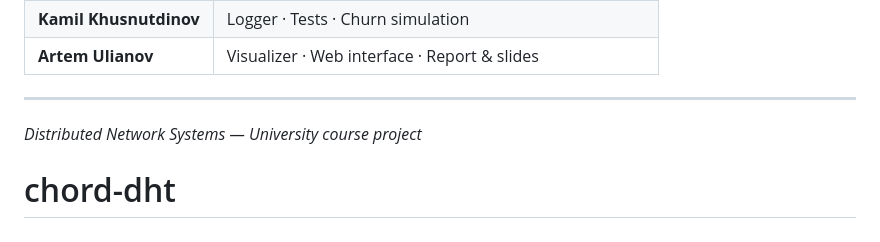
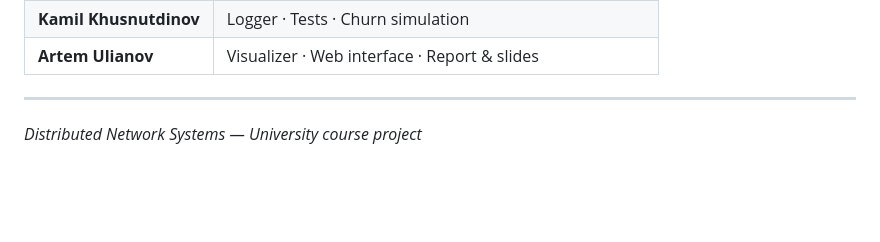
Before and after one commit to bytepharaoh/chord-dht, a Markdown page: README.md, the part around the change. GitHub-like rendering; blank space fills up the shorter version.

```diff
--- a/README.md
+++ b/README.md
@@ -166,4 +166,3 @@ Avg hops AFTER  churn: 1.30
 ---
 
 *Distributed Network Systems — University course project*
-# chord-dht
```
